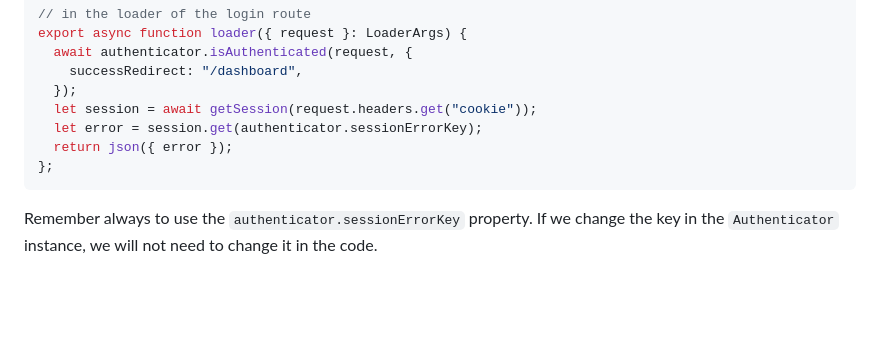
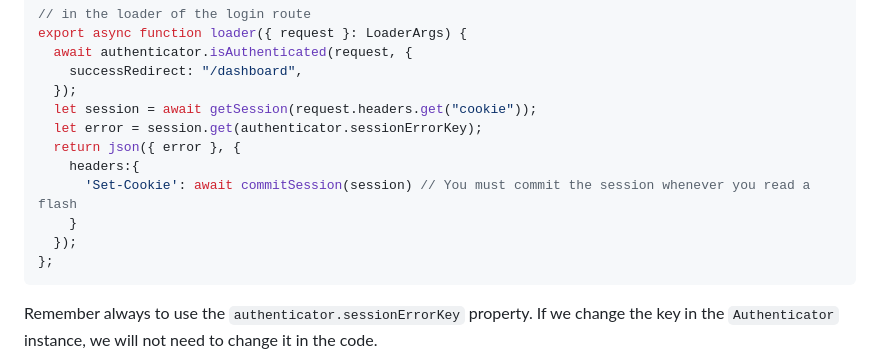
Before and after one commit to Boss930129/remix_authentication, a Markdown page: README.md, the part around the change. Rendered like a GitHub page; blank space fills up the shorter version.

Commit message:
Update README.md and Fix Errors handling section example (#256)
* Update README.md and Fix Errors handling section example

In Errors Handling section example when we read Errors from flash we must also commit the new session otherwise the error still remain in the session

* Update README.md

---------

Co-authored-by: Sergio Xalambrí <hello@sergiodxa.com>

````diff
--- a/README.md
+++ b/README.md
@@ -240,7 +240,11 @@ export async function loader({ request }: LoaderArgs) {
   });
   let session = await getSession(request.headers.get("cookie"));
   let error = session.get(authenticator.sessionErrorKey);
-  return json({ error });
+  return json({ error }, {
+    headers:{
+      'Set-Cookie': await commitSession(session) // You must commit the session whenever you read a flash
+    }
+  });
 };
 ```
 
````
